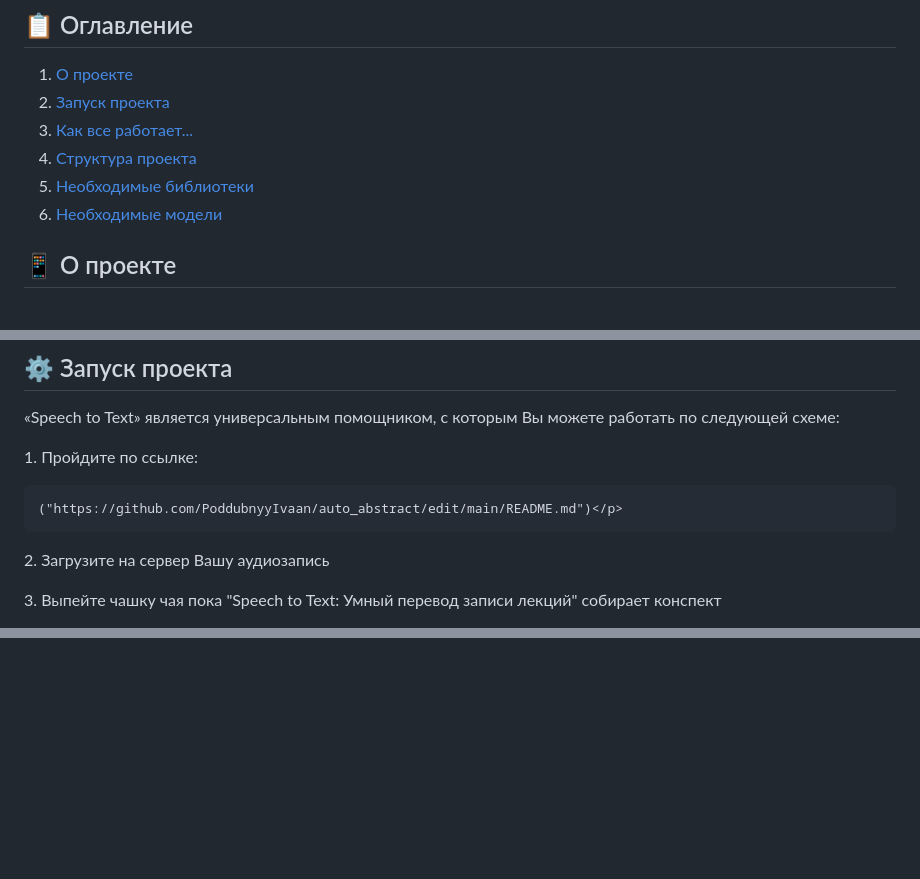
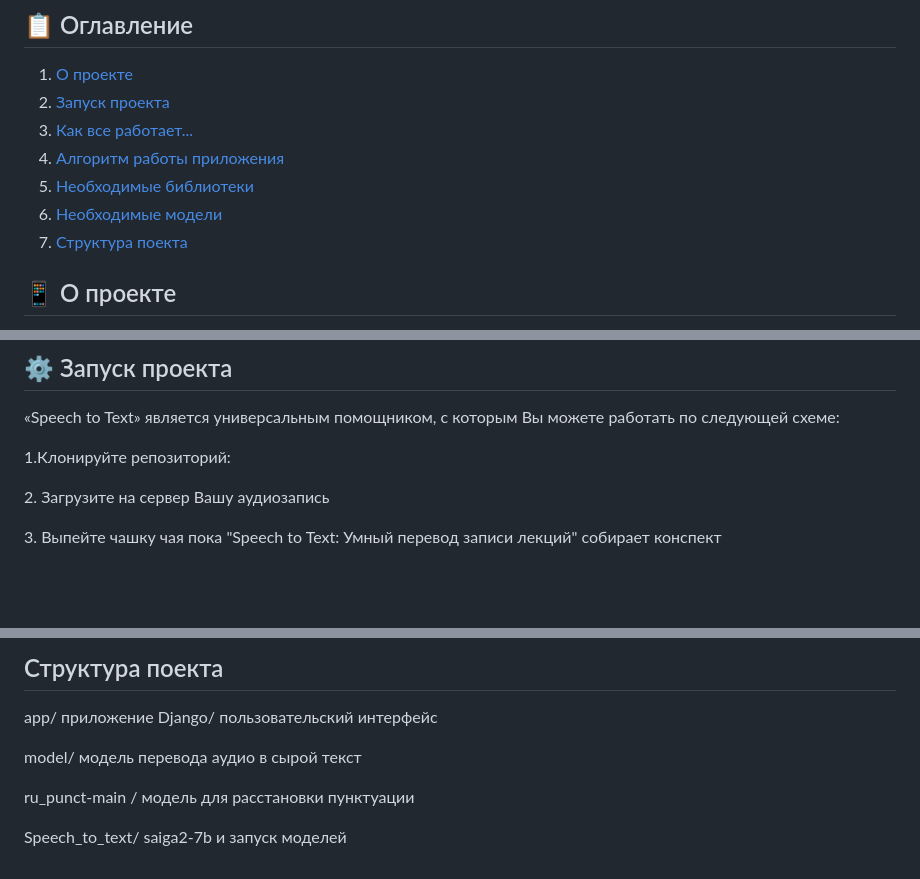
Before and after one commit to PoddubnyyIvaan/auto_abstract, a Markdown page: README.md, 3 parts joined by grey strips. GitHub-like rendering; blank space fills up the shorter version.

```diff
--- a/README.md
+++ b/README.md
@@ -7,9 +7,10 @@
 1) [О проекте](#about_project)
 2) [Запуск проекта](#setting)
 3) [Как все работает...](#work)
-4) [Структура проекта](#project_structure)
+4) [Алгоритм работы приложения](#project_structure)
 5) [Необходимые библиотеки](#libraries)
 6) [Необходимые модели](#models)
+7) [Структура поекта](#hahaha)
 
 
 
@@ -25,9 +26,9 @@
 <p> «Speech to Text» является универсальным помощником, с которым Вы можете работать по следующей схеме:
 </p>
 <p>
-    1. Пройдите по ссылке:
+    1.Клонируйте репозиторий:
 
-    ("https://github.com/PoddubnyyIvaan/auto_abstract/edit/main/README.md")</p>
+</p>
 
 </p>
 <p>
@@ -76 +83,15 @@
 </p>
+
+## <a name ="hahaha">Структура поекта</a>
+<p>
+app/ приложение Django/ пользовательский интерфейс
+</p>
+<p>
+model/ модель перевода аудио в сырой текст
+</p>
+<p>
+ru_punct-main / модель для расстановки пунктуации
+</p>
+<p>
+Speech_to_text/ saiga2-7b и запуск моделей
+</p>
```
Also changed, not shown: other parts of README.md (+7 -1 lines).
